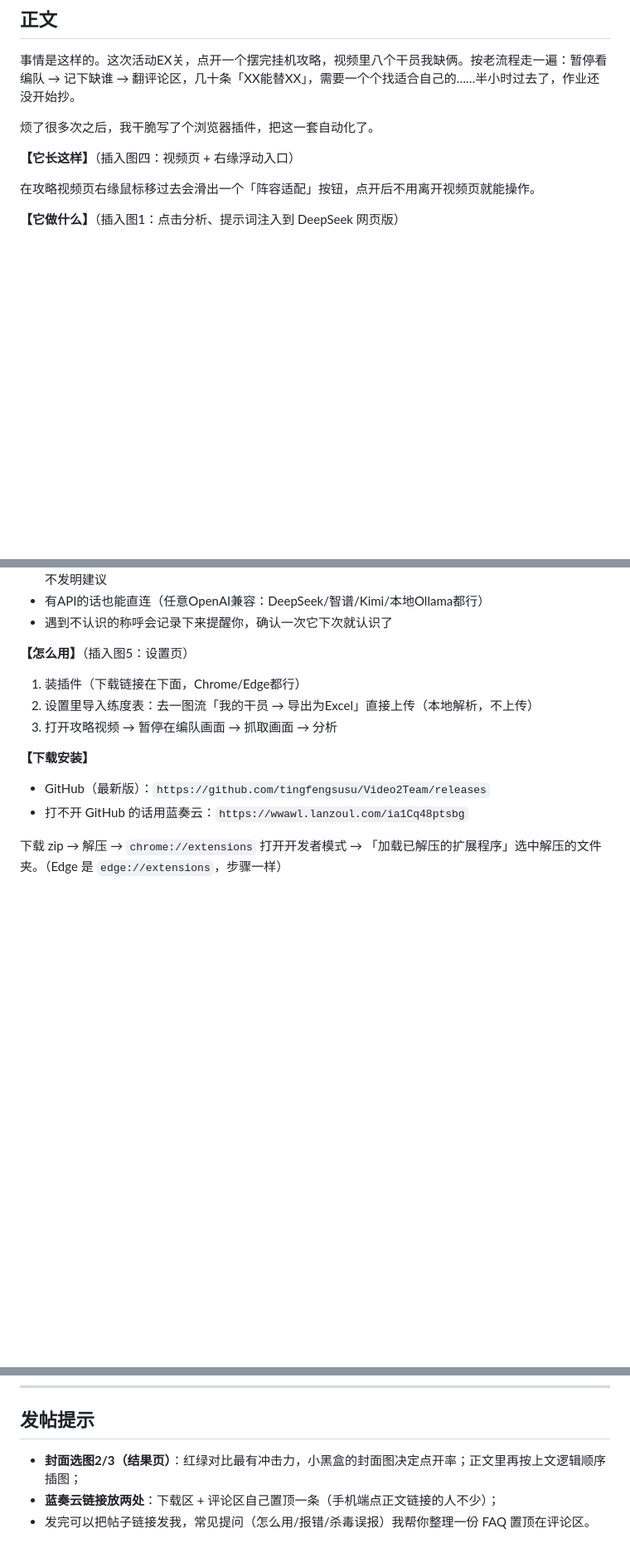
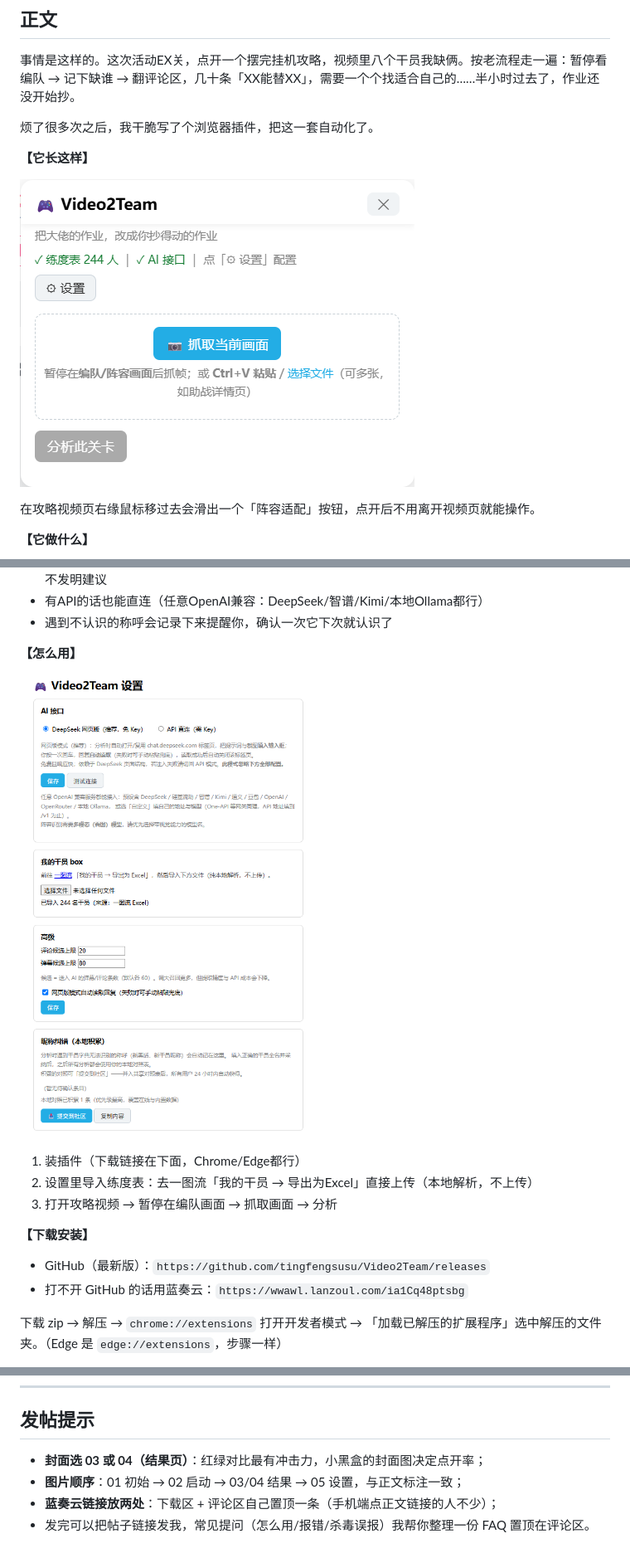
Before and after one commit to tingfengsusu/Video2Team, a Markdown page: docs/promo-xiaoheihe.md, 3 parts joined by grey strips. Shown at 83% size. GitHub-like rendering; pictures changed too: docs/promo-images/01-initial.png (added), docs/promo-images/05-settings.png (added); blank space fills up the shorter version.

Commit message:
docs: 小黑盒发帖稿嵌入配图 — 5图入库(docs/promo-images)按初始/启动/结果/设置顺序就位

```diff
--- a/docs/promo-xiaoheihe.md
+++ b/docs/promo-xiaoheihe.md
@@ -20,9 +25,11 @@
 
 烦了很多次之后，我干脆写了个浏览器插件，把这一套自动化了。
 
-**【它长这样】**（插入图四：视频页 + 右缘浮动入口）
+**【它长这样】**
+
+![初始：视频页与右缘浮动入口](promo-images/01-initial.png)
 
 在攻略视频页右缘鼠标移过去会滑出一个「阵容适配」按钮，点开后不用离开视频页就能操作。
 
-**【它做什么】**（插入图1：点击分析、提示词注入到 DeepSeek 网页版）
+**【它做什么】**
 
@@ -44,7 +57,9 @@
 - 有API的话也能直连（任意OpenAI兼容：DeepSeek/智谱/Kimi/本地Ollama都行）
 - 遇到不认识的称呼会记录下来提醒你，确认一次它下次就认识了
 
-**【怎么用】**（插入图5：设置页）
+**【怎么用】**
+
+![设置页：导入练度表 + 选择 AI 接口模式](promo-images/05-settings.png)
 
 1. 装插件（下载链接在下面，Chrome/Edge都行）
 2. 设置里导入练度表：去一图流「我的干员 → 导出为Excel」直接上传（本地解析，不上传）
@@ -69,6 +84,7 @@
 
 ## 发帖提示
 
-- **封面选图2/3（结果页）**：红绿对比最有冲击力，小黑盒的封面图决定点开率；正文里再按上文逻辑顺序插图；
+- **封面选 03 或 04（结果页）**：红绿对比最有冲击力，小黑盒的封面图决定点开率；
+- **图片顺序**：01 初始 → 02 启动 → 03/04 结果 → 05 设置，与正文标注一致；
 - **蓝奏云链接放两处**：下载区 + 评论区自己置顶一条（手机端点正文链接的人不少）；
 - 发完可以把帖子链接发我，常见提问（怎么用/报错/杀毒误报）我帮你整理一份 FAQ 置顶在评论区。
```
Also changed, not shown: other parts of docs/promo-xiaoheihe.md (+15 -4 lines), docs/promo-images/02-analyze.png (added), docs/promo-images/03-result-1.png (added), docs/promo-images/04-result-2.png (added), 1 other file.
